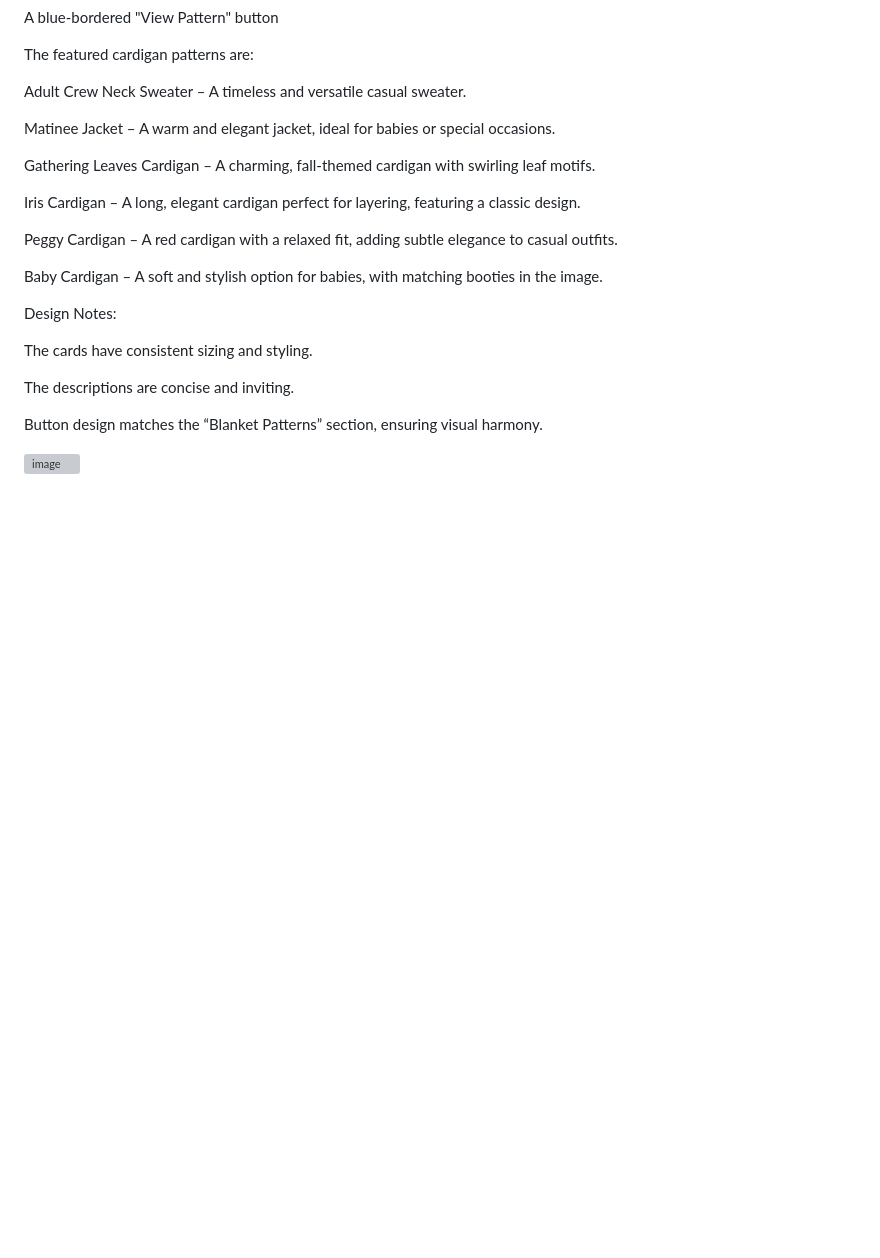
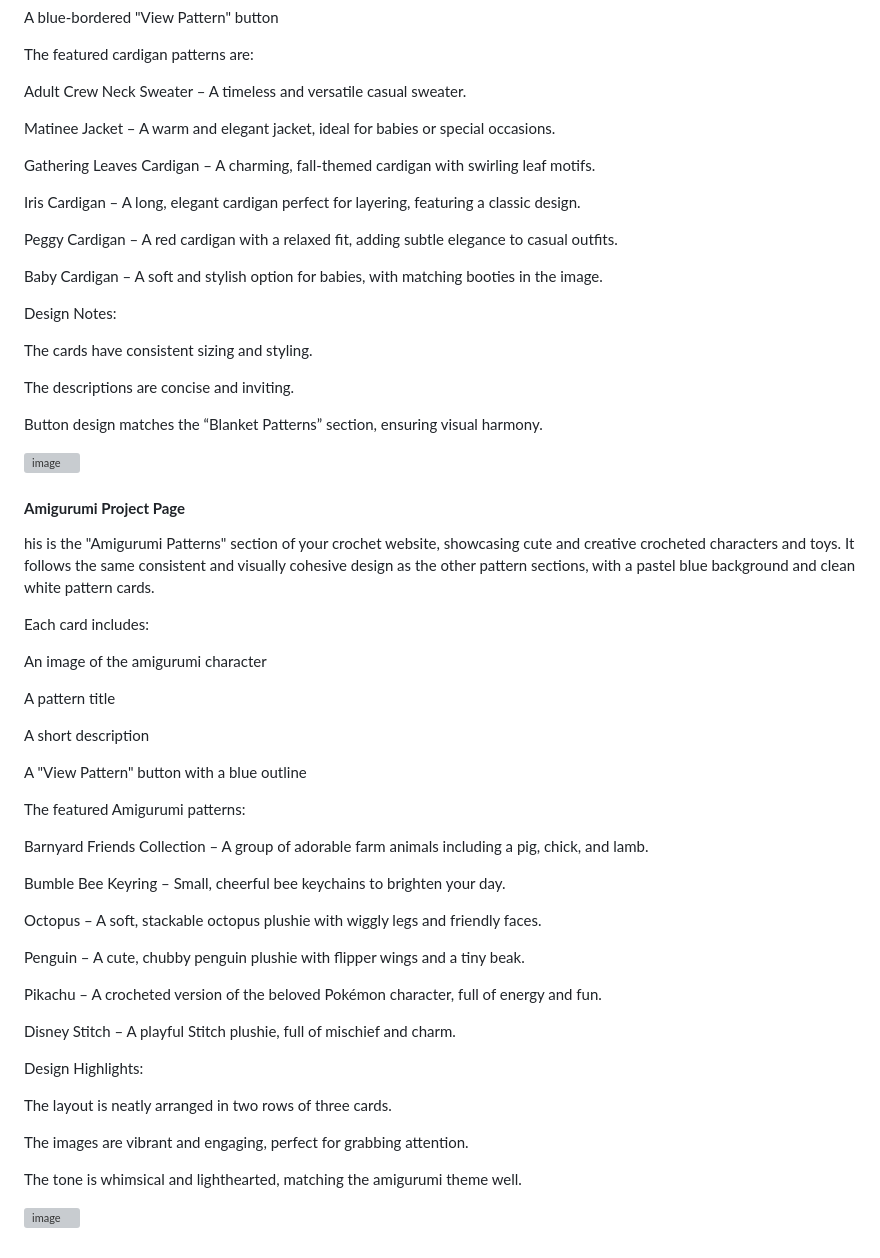
Before and after one commit to louisesykes198/the-crochet-files, a Markdown page: README.md, the part around the change. Rendered like a GitHub page; blank space fills up the shorter version; grey boxes are pictures that could not be loaded.

Commit message:
Add image and description for the amigurumi category page

```diff
--- a/README.md
+++ b/README.md
@@ -446,3 +446,41 @@ The descriptions are concise and inviting.
 Button design matches the “Blanket Patterns” section, ensuring visual harmony.
 
 ![image](docs/cardigan-page.png)
+
+#### **Amigurumi Project Page**
+
+his is the "Amigurumi Patterns" section of your crochet website, showcasing cute and creative crocheted characters and toys. It follows the same consistent and visually cohesive design as the other pattern sections, with a pastel blue background and clean white pattern cards.
+
+Each card includes:
+
+An image of the amigurumi character
+
+A pattern title
+
+A short description
+
+A "View Pattern" button with a blue outline
+
+The featured Amigurumi patterns:
+
+Barnyard Friends Collection – A group of adorable farm animals including a pig, chick, and lamb.
+
+Bumble Bee Keyring – Small, cheerful bee keychains to brighten your day.
+
+Octopus – A soft, stackable octopus plushie with wiggly legs and friendly faces.
+
+Penguin – A cute, chubby penguin plushie with flipper wings and a tiny beak.
+
+Pikachu – A crocheted version of the beloved Pokémon character, full of energy and fun.
+
+Disney Stitch – A playful Stitch plushie, full of mischief and charm.
+
+Design Highlights:
+
+The layout is neatly arranged in two rows of three cards.
+
+The images are vibrant and engaging, perfect for grabbing attention.
+
+The tone is whimsical and lighthearted, matching the amigurumi theme well.
+
+![image](docs/ami-page.png)
```
